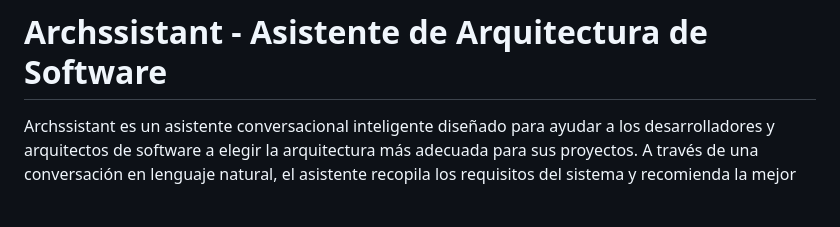
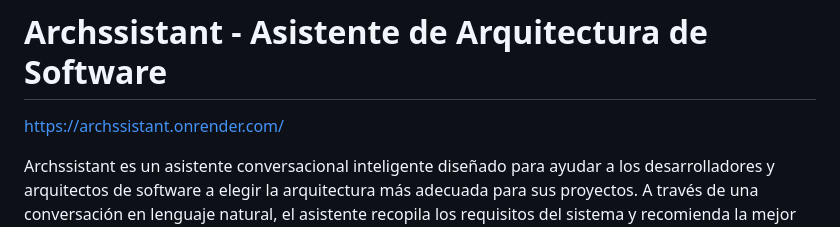
Before and after one commit to spuentesp/archssistant, a Markdown page: README.md, the part around the change. Drawn GitHub-style; blank space fills up the shorter version.

Commit message:
docs: Add application URL to README for better accessibility

```diff
--- a/README.md
+++ b/README.md
@@ -1,4 +1,6 @@
 # Archssistant - Asistente de Arquitectura de Software
+
+https://archssistant.onrender.com/
 
 Archssistant es un asistente conversacional inteligente diseñado para ayudar a los desarrolladores y arquitectos de software a elegir la arquitectura más adecuada para sus proyectos. A través de una conversación en lenguaje natural, el asistente recopila los requisitos del sistema y recomienda la mejor opción de su base de conocimiento.
 
```
